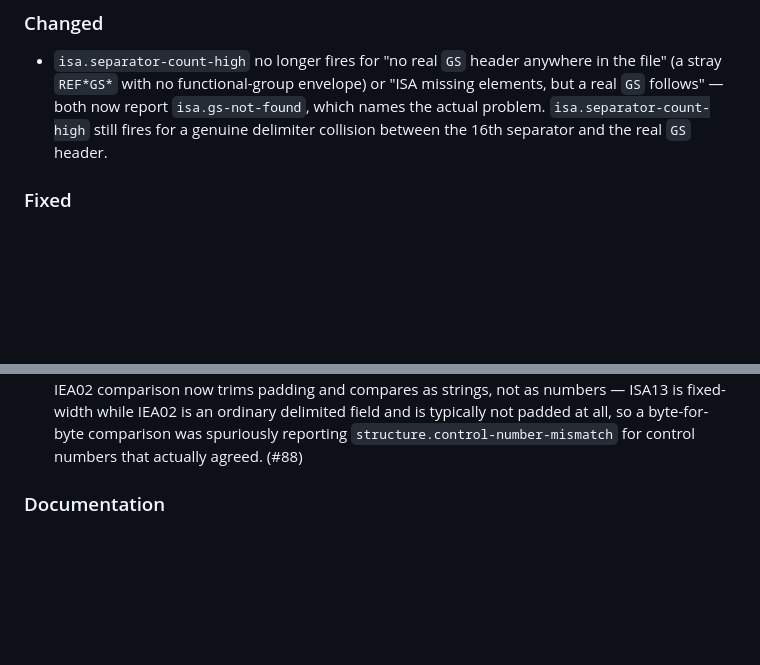
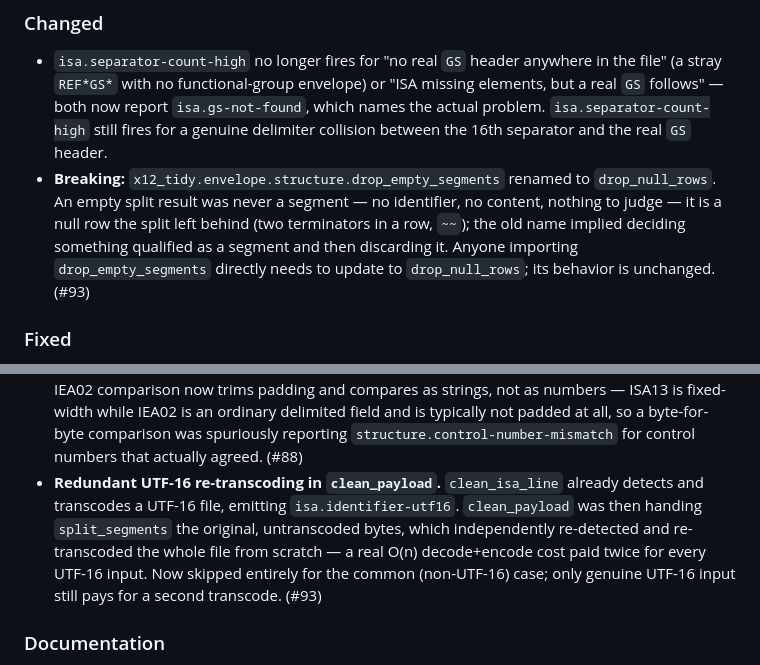
Before and after one commit to tidyedi/x12-tidy, a Markdown page: CHANGELOG.md, 2 parts joined by grey strips. GitHub-like rendering; blank space fills up the shorter version.

Commit message:
docs: log #93 (drop_null_rows rename, redundant UTF-16 transcode fix) (#94)
Claude-Session: https://claude.ai/code/session_01FwvzC3MVy3YwjV58DwfBYh

Co-authored-by: Claude Sonnet 5 <noreply@anthropic.com>

```diff
--- a/CHANGELOG.md
+++ b/CHANGELOG.md
@@ -52,6 +52,13 @@ adheres to [Semantic Versioning](https://semver.org/spec/v2.0.0.html).
   `isa.gs-not-found`, which names the actual problem. `isa.separator-count-high`
   still fires for a genuine delimiter collision between the 16th separator and
   the real `GS` header.
+- **Breaking:** `x12_tidy.envelope.structure.drop_empty_segments` renamed to
+  `drop_null_rows`. An empty split result was never a segment — no
+  identifier, no content, nothing to judge — it is a null row the split left
+  behind (two terminators in a row, `~~`); the old name implied deciding
+  something qualified as a segment and then discarding it. Anyone importing
+  `drop_empty_segments` directly needs to update to `drop_null_rows`; its
+  behavior is unchanged. (#93)
 
 ### Fixed
 
@@ -85,6 +92,14 @@ adheres to [Semantic Versioning](https://semver.org/spec/v2.0.0.html).
   at all, so a byte-for-byte comparison was spuriously reporting
   `structure.control-number-mismatch` for control numbers that actually
   agreed. (#88)
+- **Redundant UTF-16 re-transcoding in `clean_payload`.** `clean_isa_line`
+  already detects and transcodes a UTF-16 file, emitting
+  `isa.identifier-utf16`. `clean_payload` was then handing `split_segments`
+  the original, untranscoded bytes, which independently re-detected and
+  re-transcoded the whole file from scratch — a real O(n) decode+encode cost
+  paid twice for every UTF-16 input. Now skipped entirely for the common
+  (non-UTF-16) case; only genuine UTF-16 input still pays for a second
+  transcode. (#93)
 
 ### Documentation
 
```
